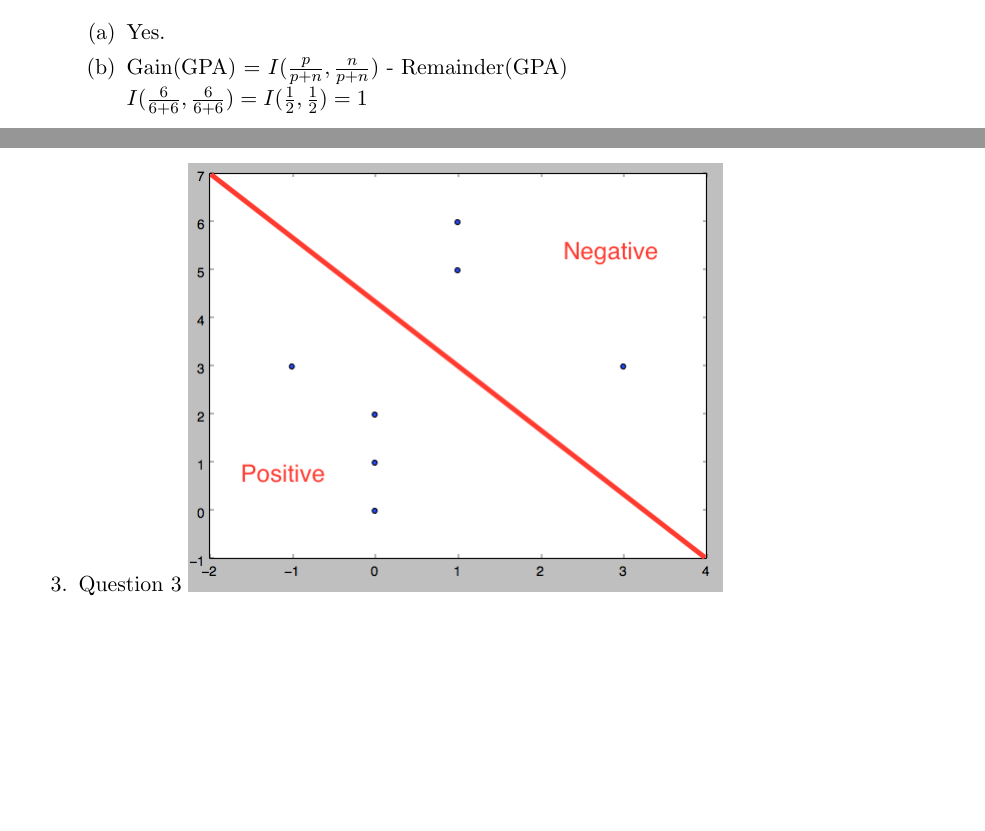
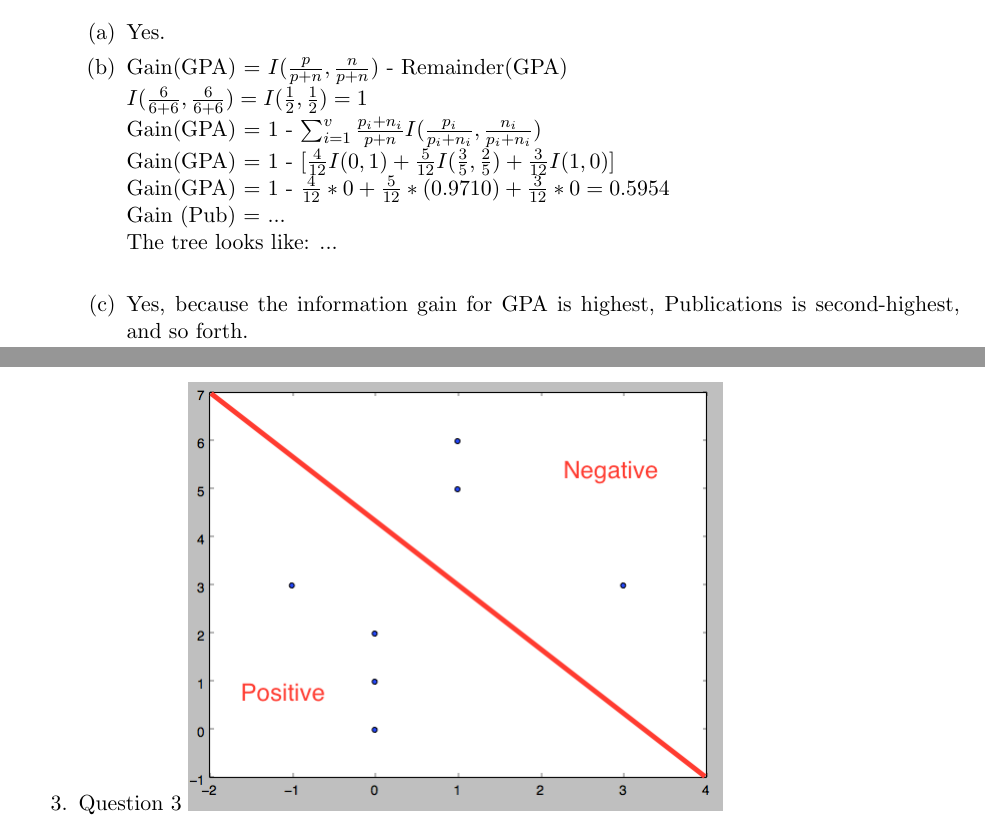
Before and after one commit to jimdc/Entscheidungsprozesse-unter-Uncertainty, a LaTeX document (assg4.tex): two parts of pages 1 and 2 of 2, joined at a grey line, cut so that both start at the same text, the shorter picture padded with empty space. Compiled offline with pdfLaTeX.

Commit message:
do 2c, continue 2b

```diff
--- a/assg4.tex
+++ b/assg4.tex
@@ -45,7 +45,12 @@ The optimal utility at the respective states are 0.14690304000000004, 0.39942144
 \item Yes.
 \item Gain(GPA) = $I(\frac{p}{p+n}, \frac{n}{p+n})$ - Remainder(GPA) \\
 $I(\frac{6}{6+6}, \frac{6}{6+6}) = I(\frac{1}{2}, \frac{1}{2}) = 1$ \\
-\item ...
+Gain(GPA) = 1 - $\sum_{i=1}^{v} \frac{p_i + n_i}{p + n} I(\frac{p_i}{p_i + n_i},\frac{n_i}{p_i + n_i}) $ \\
+Gain(GPA) = 1 - $[\frac{4}{12} I(0,1) + \frac{5}{12} I(\frac{3}{5}, \frac{2}{5}) + \frac{3}{12} I(1, 0)]$ \\
+Gain(GPA) = 1 - $\frac{4}{12} * 0 + \frac{5}{12} * (0.9710) + \frac{3}{12} * 0 = 0.5954$ \\
+Gain (Pub) = ... \\
+The tree looks like: ... \\
+\item Yes, because the information gain for GPA is highest, Publications is second-highest, and so forth.
 \end{enumerate}
 \item Question 3
 \includegraphics[scale=0.5]{svm}
```
Also changed, not shown: assg4.pdf.
